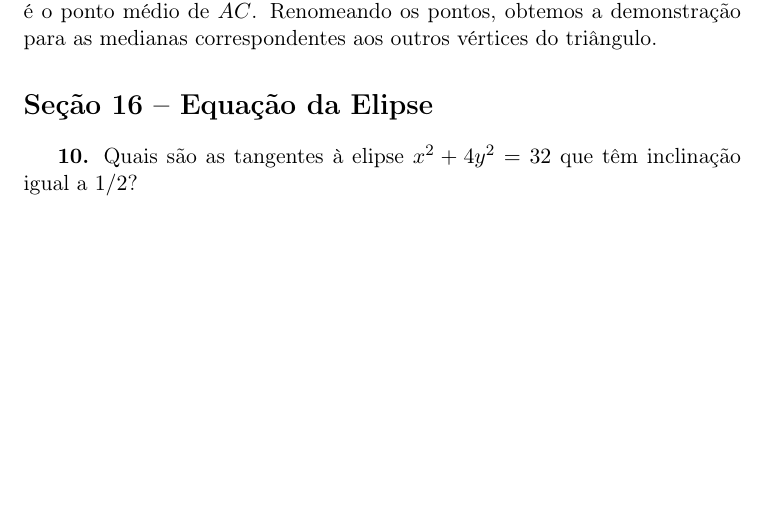
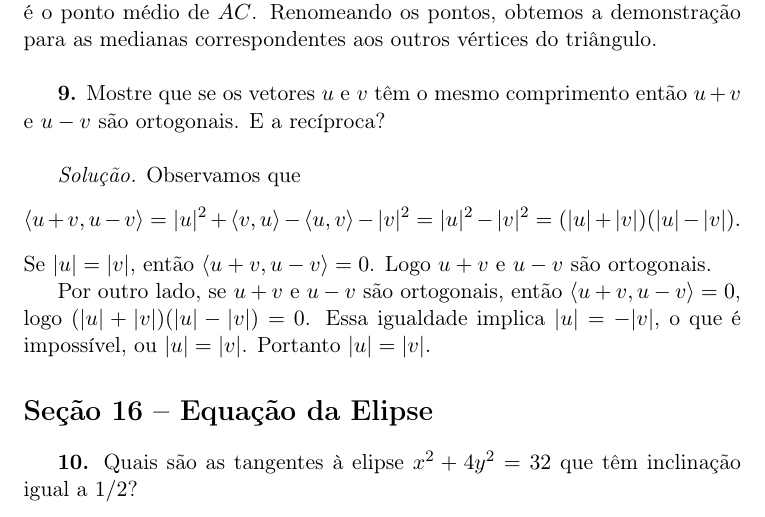
Before and after one commit to goliveira/gaal-elon, a LaTeX document (soluções-gaal-elon.tex): part of page 11 of 22, cut so that both start at the same text, the shorter picture padded with empty space. Compiled offline with pdfLaTeX.

Commit message:
Seção 15, Exercício 9

```diff
--- a/soluções-gaal-elon.tex
+++ b/soluções-gaal-elon.tex
@@ -590,6 +590,26 @@ A segunda equação implica $\beta = 1/3$.
 Substituindo esse valor de $\beta$ na primeira equação, obtemos $3(1/3)(1 - \alpha) + 3\alpha - 2 = 0$, ou seja, $\alpha = 1/2$.
 Portanto $Q$ é o ponto médio de $AC$.
 Renomeando os pontos, obtemos a demonstração para as medianas correspondentes aos outros vértices do triângulo.
+
+\vspace{\baselineskip}
+
+\textbf{9.}
+Mostre que se os vetores $u$ e $v$ têm o mesmo comprimento então $u + v$ e $u - v$ são ortogonais.
+E a recíproca?
+
+\vspace{\baselineskip}
+
+\emph{Solução.}
+Observamos que
+\[
+  \langle u + v, u - v \rangle = |u|^2 + \langle v, u \rangle - \langle u, v \rangle - |v|^2 = |u|^2 - |v|^2 = (|u| + |v|)(|u| - |v|).
+\]
+Se $|u| = |v|$, então $\langle u + v, u - v \rangle = 0$.
+Logo $u + v$ e $u - v$ são ortogonais.
+
+Por outro lado, se $u + v$ e $u - v$ são ortogonais, então $\langle u + v, u - v \rangle = 0$, logo $(|u|+|v|)(|u|-|v|) = 0$.
+Essa igualdade implica $|u| = -|v|$, o que é impossível, ou $|u| = |v|$.
+Portanto $|u| = |v|$.
 
 \section*{Seção 16 -- Equação da Elipse}
 
```
Also changed, not shown: soluções-gaal-elon.pdf.
